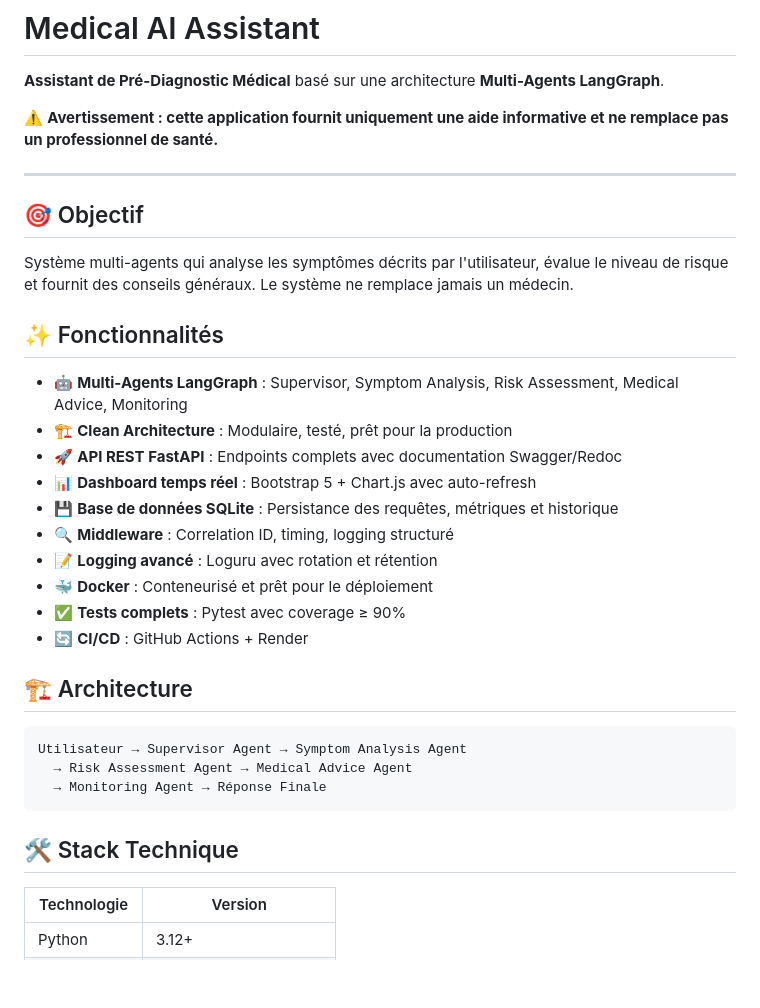
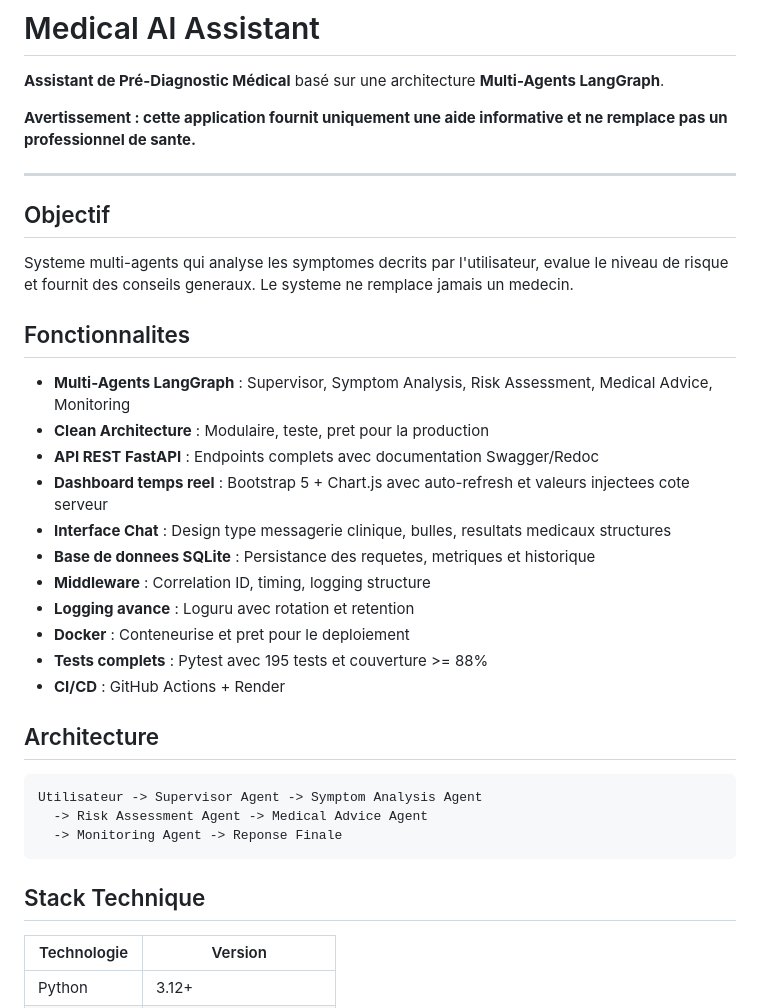
Before and after one commit to haboulah/medical-ai-assistant, a Markdown page: README.md, the part around one of its changes. Rendered like a GitHub page; blank space fills up the shorter version.

````diff
--- a/README.md
+++ b/README.md
@@ -2,36 +2,37 @@
 
 **Assistant de Pré-Diagnostic Médical** basé sur une architecture **Multi-Agents LangGraph**.
 
-⚠️ **Avertissement : cette application fournit uniquement une aide informative et ne remplace pas un professionnel de santé.**
+**Avertissement : cette application fournit uniquement une aide informative et ne remplace pas un professionnel de sante.**
 
 ---
 
-## 🎯 Objectif
+## Objectif
 
-Système multi-agents qui analyse les symptômes décrits par l'utilisateur, évalue le niveau de risque et fournit des conseils généraux. Le système ne remplace jamais un médecin.
+Systeme multi-agents qui analyse les symptomes decrits par l'utilisateur, evalue le niveau de risque et fournit des conseils generaux. Le systeme ne remplace jamais un medecin.
 
-## ✨ Fonctionnalités
+## Fonctionnalites
 
-- 🤖 **Multi-Agents LangGraph** : Supervisor, Symptom Analysis, Risk Assessment, Medical Advice, Monitoring
-- 🏗️ **Clean Architecture** : Modulaire, testé, prêt pour la production
-- 🚀 **API REST FastAPI** : Endpoints complets avec documentation Swagger/Redoc
-- 📊 **Dashboard temps réel** : Bootstrap 5 + Chart.js avec auto-refresh
-- 💾 **Base de données SQLite** : Persistance des requêtes, métriques et historique
-- 🔍 **Middleware** : Correlation ID, timing, logging structuré
-- 📝 **Logging avancé** : Loguru avec rotation et rétention
-- 🐳 **Docker** : Conteneurisé et prêt pour le déploiement
-- ✅ **Tests complets** : Pytest avec coverage ≥ 90%
-- 🔄 **CI/CD** : GitHub Actions + Render
+- **Multi-Agents LangGraph** : Supervisor, Symptom Analysis, Risk Assessment, Medical Advice, Monitoring
+- **Clean Architecture** : Modulaire, teste, pret pour la production
+- **API REST FastAPI** : Endpoints complets avec documentation Swagger/Redoc
+- **Dashboard temps reel** : Bootstrap 5 + Chart.js avec auto-refresh et valeurs injectees cote serveur
+- **Interface Chat** : Design type messagerie clinique, bulles, resultats medicaux structures
+- **Base de donnees SQLite** : Persistance des requetes, metriques et historique
+- **Middleware** : Correlation ID, timing, logging structure
+- **Logging avance** : Loguru avec rotation et retention
+- **Docker** : Conteneurise et pret pour le deploiement
+- **Tests complets** : Pytest avec 195 tests et couverture >= 88%
+- **CI/CD** : GitHub Actions + Render
 
-## 🏗️ Architecture
+## Architecture
 
 ```
-Utilisateur → Supervisor Agent → Symptom Analysis Agent
-  → Risk Assessment Agent → Medical Advice Agent
-  → Monitoring Agent → Réponse Finale
+Utilisateur -> Supervisor Agent -> Symptom Analysis Agent
+  -> Risk Assessment Agent -> Medical Advice Agent
+  -> Monitoring Agent -> Reponse Finale
 ```
 
-## 🛠️ Stack Technique
+## Stack Technique
 
 | Technologie | Version |
 |------------|---------|
````
Also changed, not shown: other parts of README.md (+30 -29 lines).
